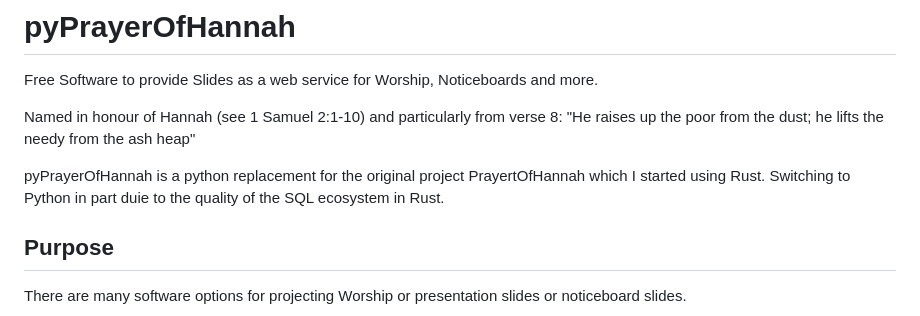
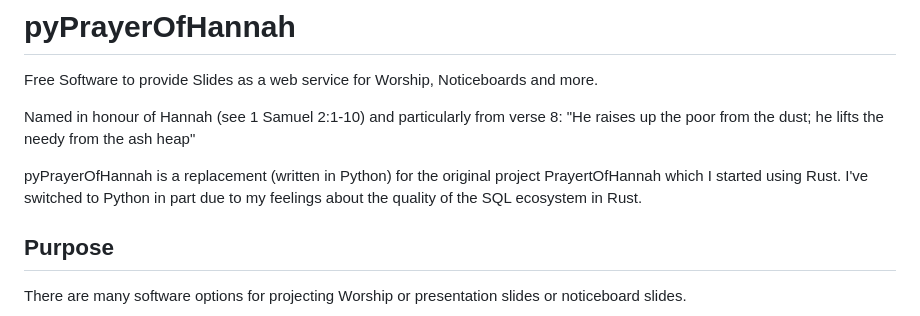
Before and after one commit to dave42w/pyPrayerOfHannah, a Markdown page: README.md, the part around the change. Drawn GitHub-style.

Commit message:
Spelling and clarity

```diff
--- a/README.md
+++ b/README.md
@@ -6,7 +6,7 @@ Named in honour of Hannah (see 1 Samuel 2:1-10) and particularly from verse 8:
 "He raises up the poor from the dust;
 he lifts the needy from the ash heap"
 
-pyPrayerOfHannah is a python replacement for the original project PrayertOfHannah which I started using Rust. Switching to Python in part duie to the quality of the SQL ecosystem in Rust.
+pyPrayerOfHannah is a replacement (written in Python) for the original project PrayertOfHannah which I started using Rust. I've switched to Python in part due to my feelings about the quality of the SQL ecosystem in Rust.
 
 ## Purpose
 
```
